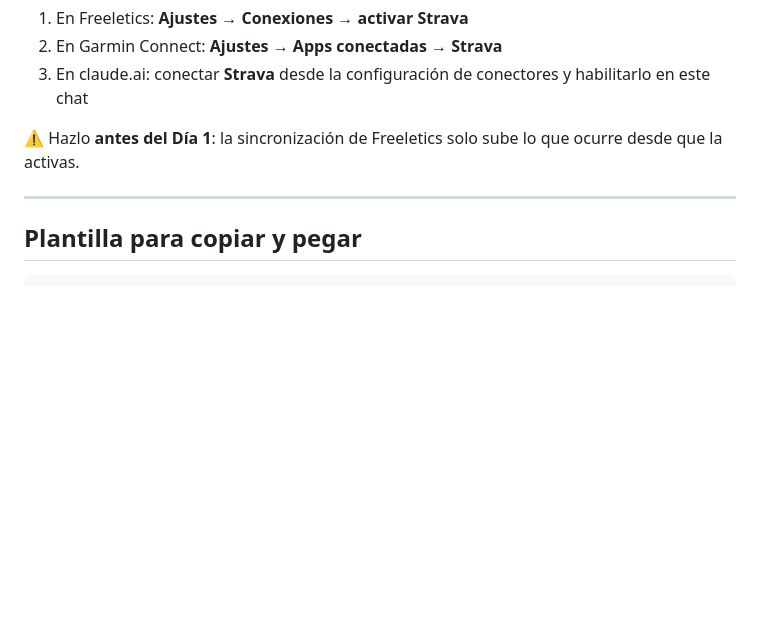
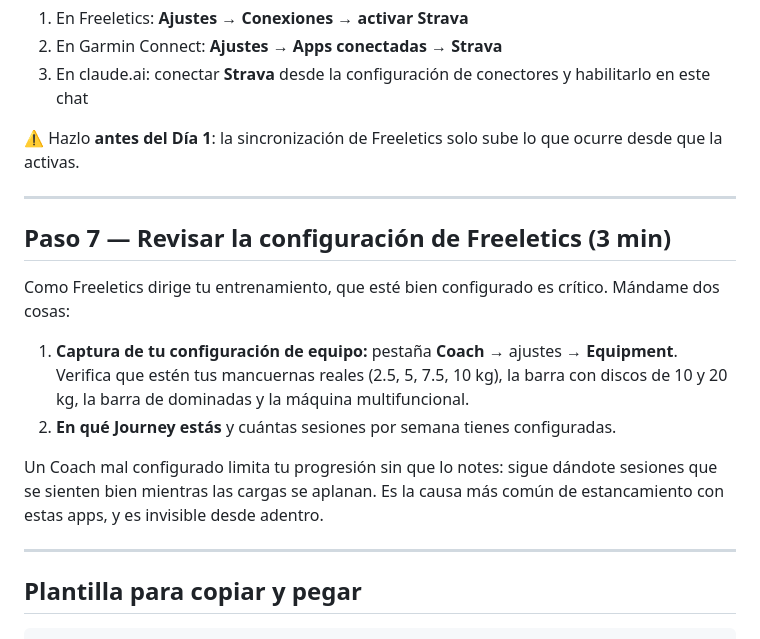
Before and after one commit to jander626/FitFood, a Markdown page: coaching/como-empezar.md, the part around the change. GitHub-like rendering; blank space fills up the shorter version.

````diff
--- a/coaching/como-empezar.md
+++ b/coaching/como-empezar.md
@@ -129,6 +129,17 @@ Los pasos exactos están en [`integraciones.md`](integraciones.md). Resumen:
 
 ---
 
+## Paso 7 — Revisar la configuración de Freeletics (3 min)
+
+Como Freeletics dirige tu entrenamiento, que esté bien configurado es crítico. Mándame dos cosas:
+
+1. **Captura de tu configuración de equipo:** pestaña **Coach** → ajustes → **Equipment**. Verifica que estén tus mancuernas reales (2.5, 5, 7.5, 10 kg), la barra con discos de 10 y 20 kg, la barra de dominadas y la máquina multifuncional.
+2. **En qué Journey estás** y cuántas sesiones por semana tienes configuradas.
+
+Un Coach mal configurado limita tu progresión sin que lo notes: sigue dándote sesiones que se sienten bien mientras las cargas se aplanan. Es la causa más común de estancamiento con estas apps, y es invisible desde adentro.
+
+---
+
 ## Plantilla para copiar y pegar
 
 ```
````
Also changed, not shown: coaching/entrenamiento-respaldo.md (added, +62 -0 lines), coaching/entrenamiento.md (+82 -78 lines).
